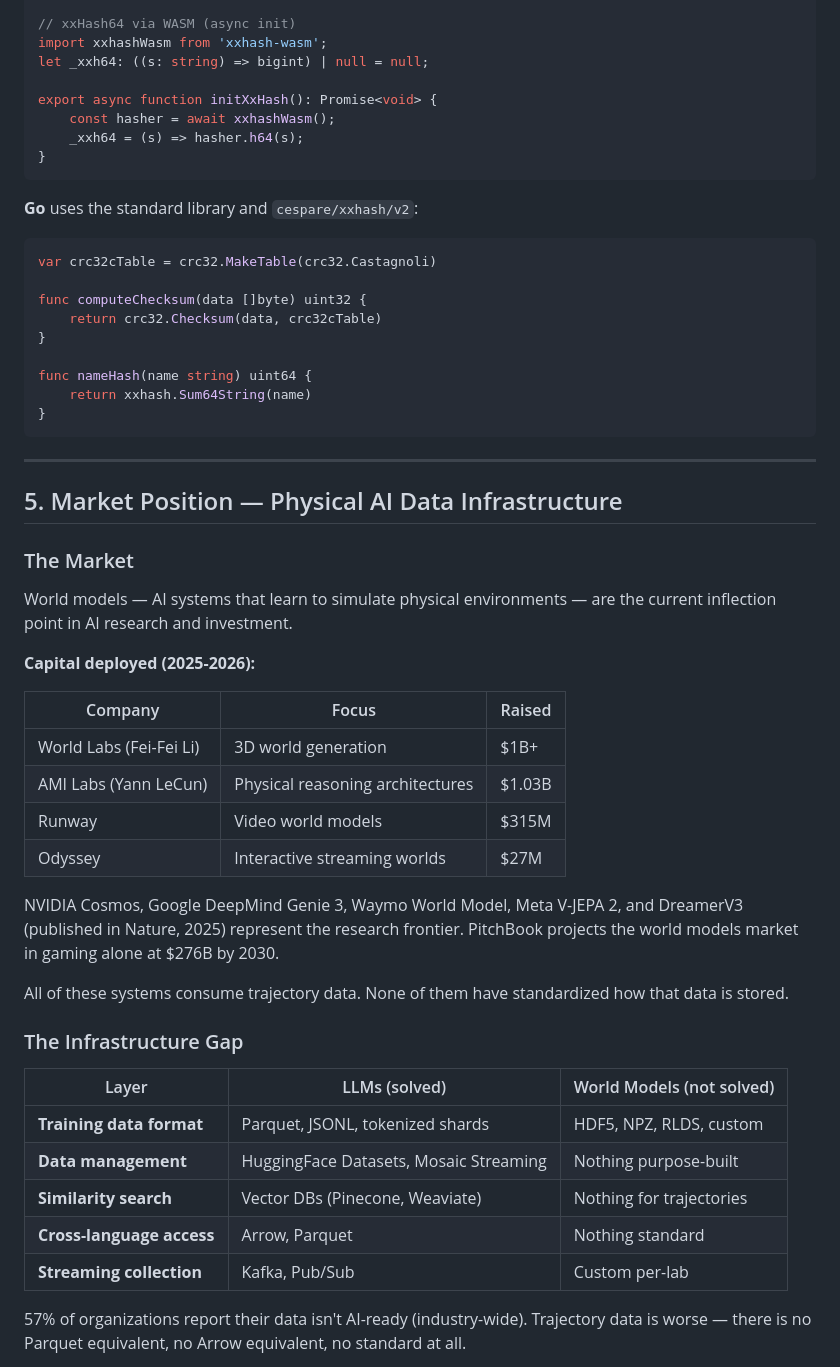
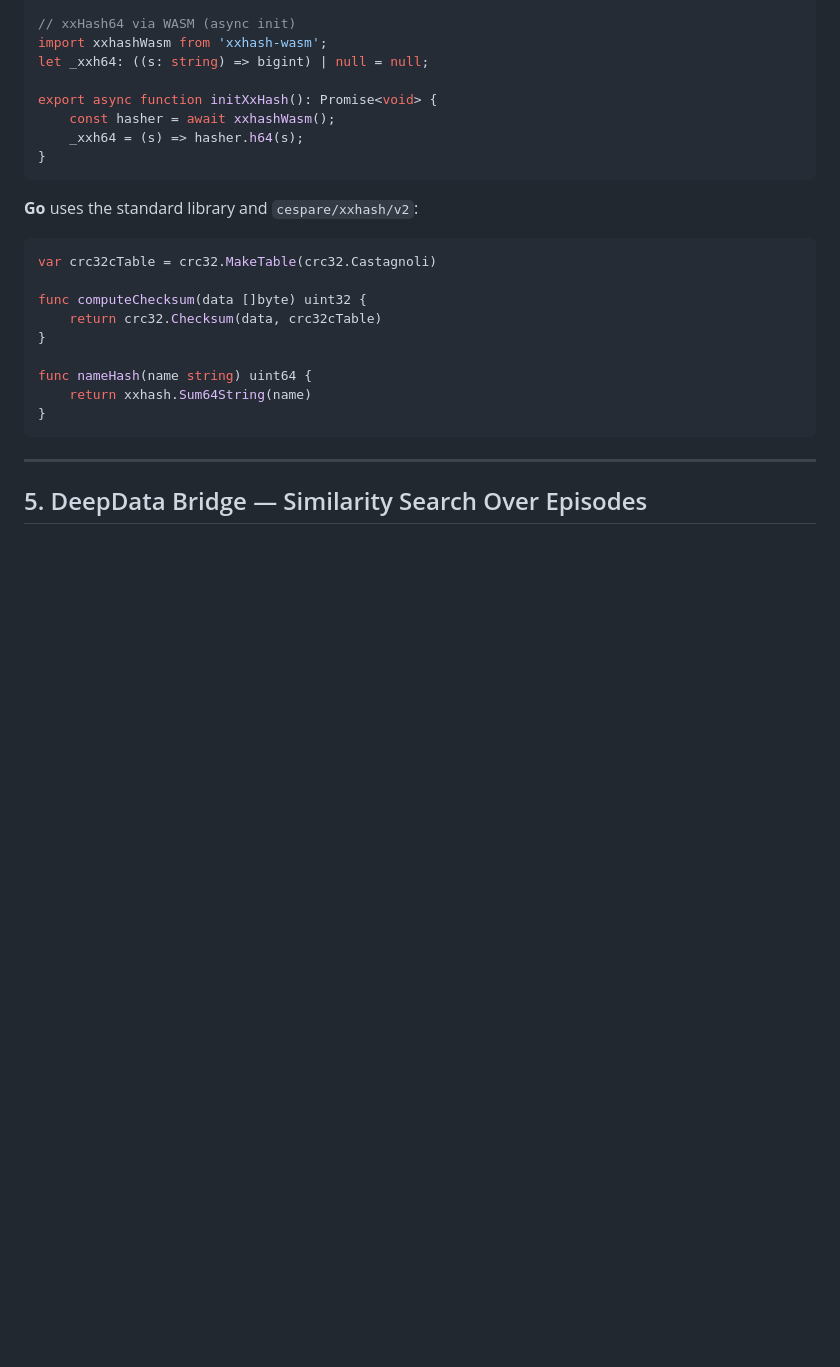
Before and after one commit to Neumenon/shard, a Markdown page: wshard/docs/DEEP_DIVE.md, the part around one of its changes. Rendered like a GitHub page; blank space fills up the shorter version.

```diff
--- a/wshard/docs/DEEP_DIVE.md
+++ b/wshard/docs/DEEP_DIVE.md
@@ -408,34 +410,5 @@ func nameHash(name string) uint64 {
 
 ---
 
-## 5. Market Position — Physical AI Data Infrastructure
+## 5. DeepData Bridge — Similarity Search Over Episodes
 
-### The Market
-
-World models — AI systems that learn to simulate physical environments — are the current inflection point in AI research and investment.
-
-**Capital deployed (2025-2026):**
-
-| Company | Focus | Raised |
-|---------|-------|--------|
-| World Labs (Fei-Fei Li) | 3D world generation | $1B+ |
-| AMI Labs (Yann LeCun) | Physical reasoning architectures | $1.03B |
-| Runway | Video world models | $315M |
-| Odyssey | Interactive streaming worlds | $27M |
-
-NVIDIA Cosmos, Google DeepMind Genie 3, Waymo World Model, Meta V-JEPA 2, and DreamerV3 (published in Nature, 2025) represent the research frontier. PitchBook projects the world models market in gaming alone at $276B by 2030.
-
-All of these systems consume trajectory data. None of them have standardized how that data is stored.
-
-### The Infrastructure Gap
-
-| Layer | LLMs (solved) | World Models (not solved) |
-|-------|--------------|--------------------------|
-| **Training data format** | Parquet, JSONL, tokenized shards | HDF5, NPZ, RLDS, custom |
-| **Data management** | HuggingFace Datasets, Mosaic Streaming | Nothing purpose-built |
-| **Similarity search** | Vector DBs (Pinecone, Weaviate) | Nothing for trajectories |
-| **Cross-language access** | Arrow, Parquet | Nothing standard |
-| **Streaming collection** | Kafka, Pub/Sub | Custom per-lab |
-
-57% of organizations report their data isn't AI-ready (industry-wide). Trajectory data is worse — there is no Parquet equivalent, no Arrow equivalent, no standard at all.
-
```
Also changed, not shown: other parts of wshard/docs/DEEP_DIVE.md (+5 -59 lines), README.md (+2 -6 lines).
